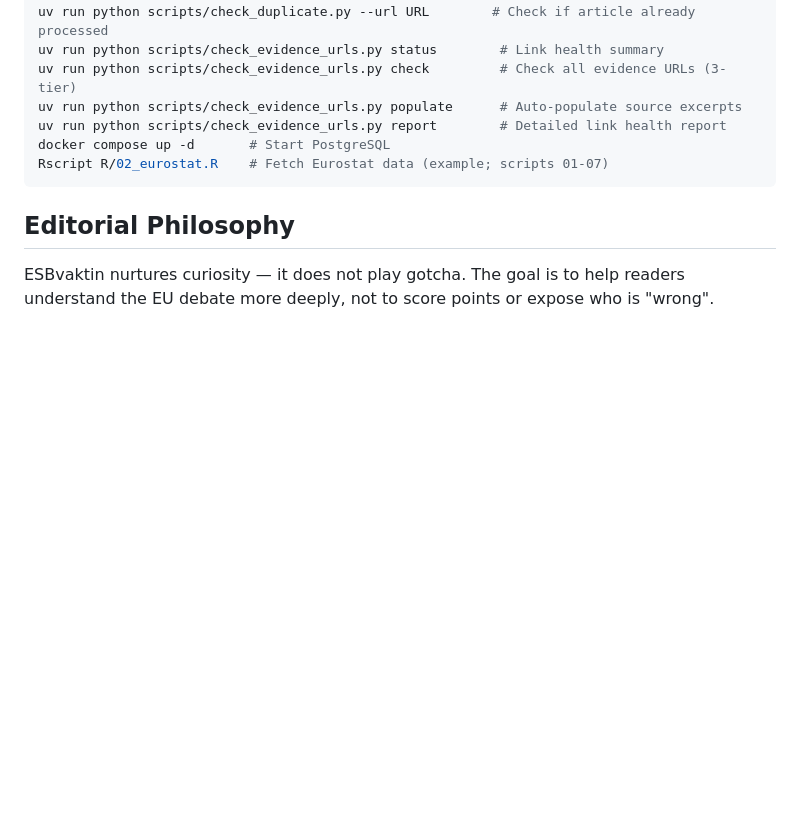
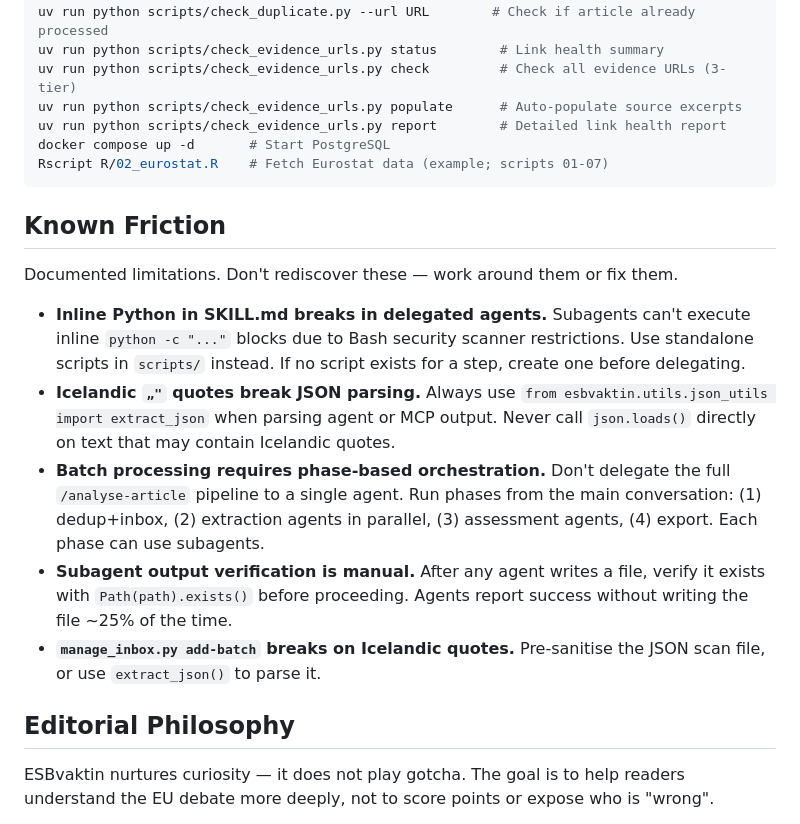
Before and after one commit to bgautijonsson/esbvaktin, a Markdown page: CLAUDE.md, the part around the change. Drawn GitHub-style; blank space fills up the shorter version.

Commit message:
docs: add Known Friction section to CLAUDE.md
Documents persistent pipeline limitations (inline SKILL.md code in
agents, Icelandic quote JSON parsing, batch orchestration, subagent
output verification) so future sessions don't rediscover them.

Co-Authored-By: Claude Opus 4.6 (1M context) <noreply@anthropic.com>

````diff
--- a/CLAUDE.md
+++ b/CLAUDE.md
@@ -282,6 +282,16 @@ docker compose up -d       # Start PostgreSQL
 Rscript R/02_eurostat.R    # Fetch Eurostat data (example; scripts 01-07)
 ```
 
+## Known Friction
+
+Documented limitations. Don't rediscover these — work around them or fix them.
+
+- **Inline Python in SKILL.md breaks in delegated agents.** Subagents can't execute inline `python -c "..."` blocks due to Bash security scanner restrictions. Use standalone scripts in `scripts/` instead. If no script exists for a step, create one before delegating.
+- **Icelandic `„"` quotes break JSON parsing.** Always use `from esbvaktin.utils.json_utils import extract_json` when parsing agent or MCP output. Never call `json.loads()` directly on text that may contain Icelandic quotes.
+- **Batch processing requires phase-based orchestration.** Don't delegate the full `/analyse-article` pipeline to a single agent. Run phases from the main conversation: (1) dedup+inbox, (2) extraction agents in parallel, (3) assessment agents, (4) export. Each phase can use subagents.
+- **Subagent output verification is manual.** After any agent writes a file, verify it exists with `Path(path).exists()` before proceeding. Agents report success without writing the file ~25% of the time.
+- **`manage_inbox.py add-batch` breaks on Icelandic quotes.** Pre-sanitise the JSON scan file, or use `extract_json()` to parse it.
+
 ## Editorial Philosophy
 
 ESBvaktin nurtures curiosity — it does not play gotcha. The goal is to help readers understand the EU debate more deeply, not to score points or expose who is "wrong".
````
